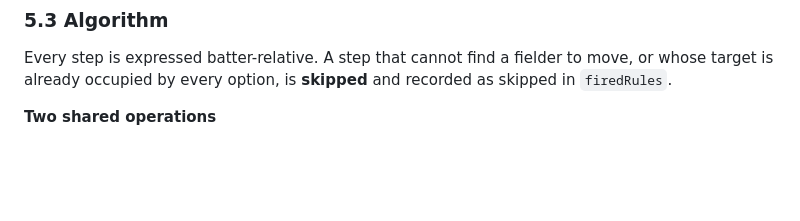
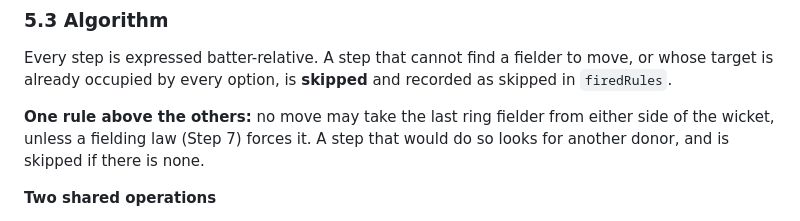
Before and after one commit to ashishkaram/PlentyValleyAttendance, a Markdown page: docs/fieldcraft/FieldCraft-PRD-OneDay.md, the part around the change. Drawn GitHub-style; blank space fills up the shorter version.

```diff
--- a/docs/fieldcraft/FieldCraft-PRD-OneDay.md
+++ b/docs/fieldcraft/FieldCraft-PRD-OneDay.md
@@ -249,6 +249,8 @@ Each position has a **zone**. Zone, not radius, decides whether a named fielder
 ### 5.3 Algorithm
 Every step is expressed batter-relative. A step that cannot find a fielder to move, or whose target is already occupied by every option, is **skipped** and recorded as skipped in `firedRules`.
 
+**One rule above the others:** no move may take the last ring fielder from either side of the wicket, unless a fielding law (Step 7) forces it. A step that would do so looks for another donor, and is skipped if there is none.
+
 **Two shared operations**
 - **Attack(list)** — add a close catcher: take the first free position in `list`. Fund it by removing the first ring fielder present from the donor order for the *opposite* side; if that side has no ring fielder, use the same side's donor order. Skipped if the phase's close-catcher cap (§6.2) is already reached.
   - Leg-side donor order: short fine leg, square leg, midwicket, mid-on.
```
Also changed, not shown: docs/fieldcraft/FieldCraft-PRD-T20.md (+2 -0 lines), fieldcraft/README.md (+3 -1 lines), fieldcraft/docs-screenshot.png (added), 2 other files.
